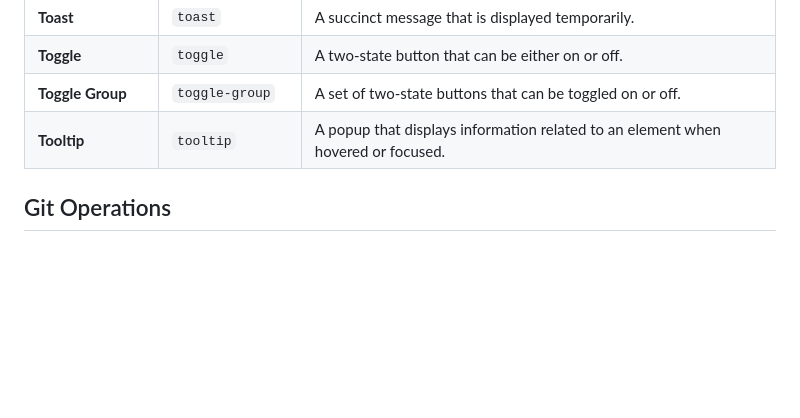
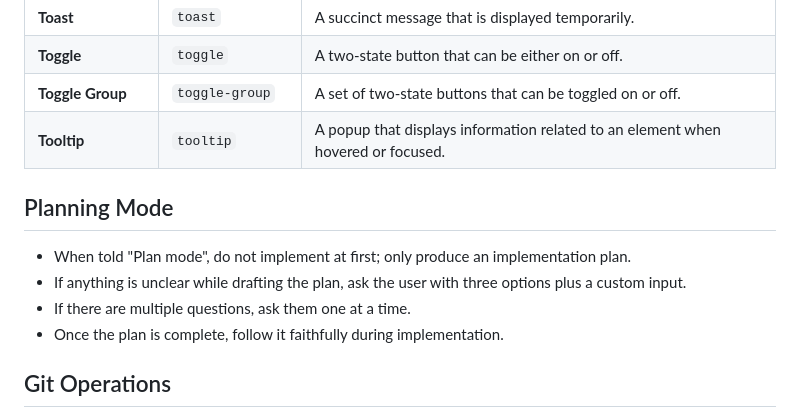
Before and after one commit to nito-008/tokutan, a Markdown page: AGENTS.md, the part around the change. GitHub-like rendering; blank space fills up the shorter version.

Commit message:
chore: AGENTS.mdにPlan Modeに関する記述を追記

```diff
--- a/AGENTS.md
+++ b/AGENTS.md
@@ -184,6 +184,13 @@ src/
 | **Toggle Group**    | `toggle-group`    | A set of two-state buttons that can be toggled on or off.                                          |
 | **Tooltip**         | `tooltip`         | A popup that displays information related to an element when hovered or focused.                   |
 
+## Planning Mode
+
+- When told "Plan mode", do not implement at first; only produce an implementation plan.
+- If anything is unclear while drafting the plan, ask the user with three options plus a custom input.
+- If there are multiple questions, ask them one at a time.
+- Once the plan is complete, follow it faithfully during implementation.
+
 ## Git Operations
 
 - Please commit in Japanese at the timing of feature-by-feature, document updates, library updates, etc.
```
